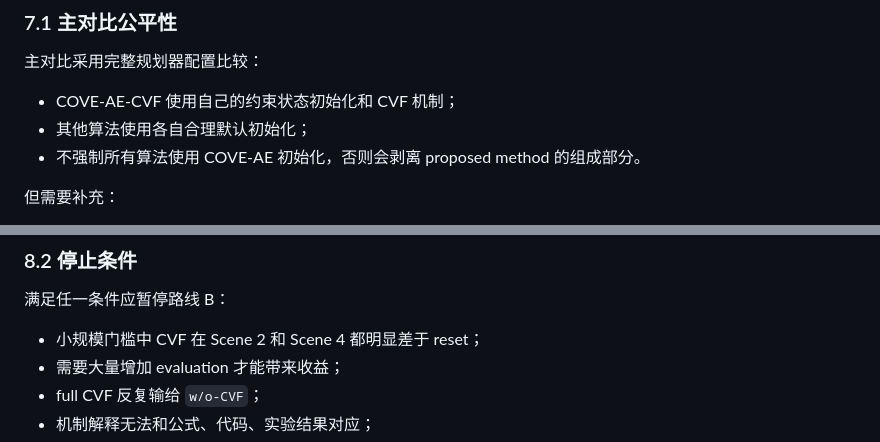
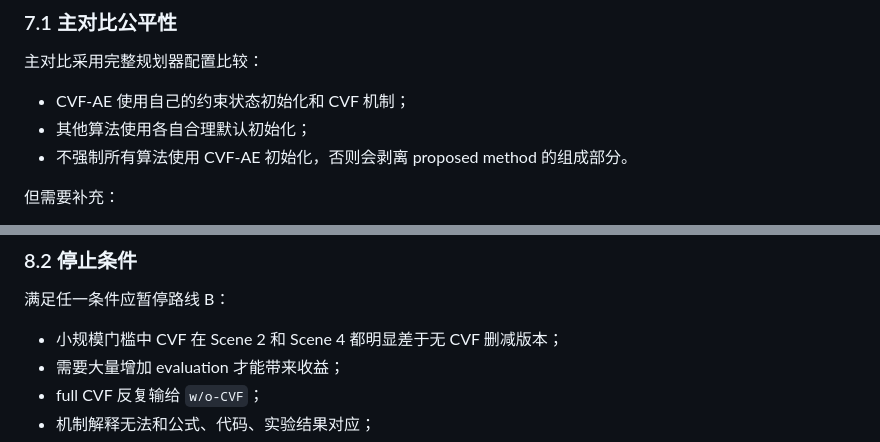
Before and after one commit to Sanjooooo/CVF_AE, a Markdown page: docs/ROUTE_B_CVF_PROJECT_PLAN.md, 2 parts joined by grey strips. Drawn GitHub-style.

```diff
--- a/docs/ROUTE_B_CVF_PROJECT_PLAN.md
+++ b/docs/ROUTE_B_CVF_PROJECT_PLAN.md
@@ -296,9 +281,9 @@ X_i(t+1) = X_i(t)
 
 主对比采用完整规划器配置比较：
 
-- COVE-AE-CVF 使用自己的约束状态初始化和 CVF 机制；
+- CVF-AE 使用自己的约束状态初始化和 CVF 机制；
 - 其他算法使用各自合理默认初始化；
-- 不强制所有算法使用 COVE-AE 初始化，否则会剥离 proposed method 的组成部分。
+- 不强制所有算法使用 CVF-AE 初始化，否则会剥离 proposed method 的组成部分。
 
 但需要补充：
 
@@ -343,7 +328,7 @@ X_i(t+1) = X_i(t)
 
 满足任一条件应暂停路线 B：
 
-- 小规模门槛中 CVF 在 Scene 2 和 Scene 4 都明显差于 reset；
+- 小规模门槛中 CVF 在 Scene 2 和 Scene 4 都明显差于无 CVF 删减版本；
 - 需要大量增加 evaluation 才能带来收益；
 - full CVF 反复输给 `w/o-CVF`；
 - 机制解释无法和公式、代码、实验结果对应；
```
Also changed, not shown: other parts of docs/ROUTE_B_CVF_PROJECT_PLAN.md (+35 -51 lines), docs/ROUTE_B_CVF_PAPER_OUTLINE.md (+12 -12 lines), docs/ROUTE_B_CVF_TODO.md (+23 -24 lines).
